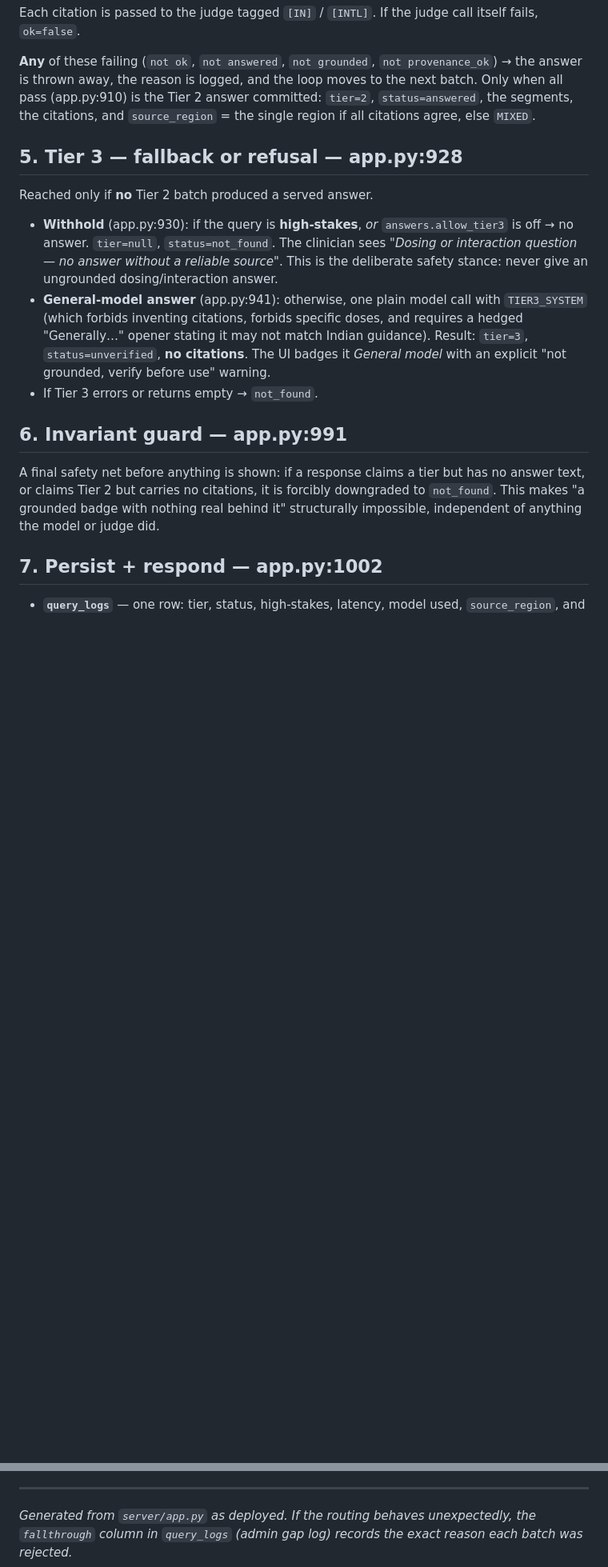
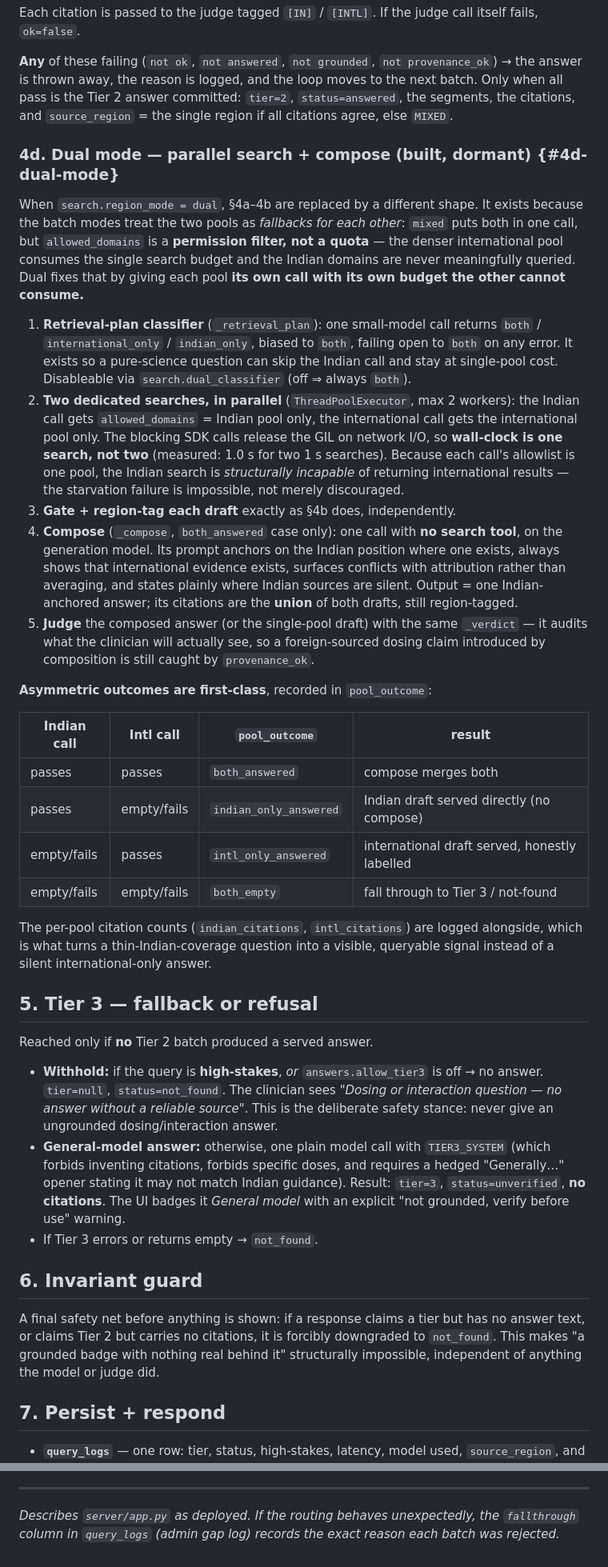
Before and after one commit to newexplorer-ai/pramana, a Markdown page: docs/REQUEST_LIFECYCLE.md, 2 parts joined by grey strips. Shown at 80% size. GitHub-like rendering; blank space fills up the shorter version.

```diff
--- a/docs/REQUEST_LIFECYCLE.md
+++ b/docs/REQUEST_LIFECYCLE.md
@@ -162,20 +168,66 @@ itself fails, `ok=false`.
 
 **Any** of these failing (`not ok`, `not answered`, `not grounded`,
 `not provenance_ok`) → the answer is thrown away, the reason is logged, and the
-loop moves to the next batch. Only when all pass (app.py:910) is the Tier 2
+loop moves to the next batch. Only when all pass is the Tier 2
 answer committed: `tier=2`, `status=answered`, the segments, the citations, and
 `source_region` = the single region if all citations agree, else `MIXED`.
 
-## 5. Tier 3 — fallback or refusal — app.py:928
+### 4d. Dual mode — parallel search + compose (built, dormant) {#4d-dual-mode}
+
+When `search.region_mode = dual`, §4a–4b are replaced by a different shape. It
+exists because the batch modes treat the two pools as *fallbacks for each
+other*: `mixed` puts both in one call, but `allowed_domains` is a **permission
+filter, not a quota** — the denser international pool consumes the single search
+budget and the Indian domains are never meaningfully queried. Dual fixes that by
+giving each pool **its own call with its own budget the other cannot consume.**
+
+1. **Retrieval-plan classifier** (`_retrieval_plan`): one small-model call
+   returns `both` / `international_only` / `indian_only`, biased to `both`,
+   failing open to `both` on any error. It exists so a pure-science question can
+   skip the Indian call and stay at single-pool cost. Disableable via
+   `search.dual_classifier` (off ⇒ always `both`).
+2. **Two dedicated searches, in parallel** (`ThreadPoolExecutor`, max 2 workers):
+   the Indian call gets `allowed_domains` = Indian pool only, the international
+   call gets the international pool only. The blocking SDK calls release the GIL
+   on network I/O, so **wall-clock is one search, not two** (measured: 1.0 s for
+   two 1 s searches). Because each call's allowlist is one pool, the Indian
+   search is *structurally incapable* of returning international results — the
+   starvation failure is impossible, not merely discouraged.
+3. **Gate + region-tag each draft** exactly as §4b does, independently.
+4. **Compose** (`_compose`, `both_answered` case only): one call with **no
+   search tool**, on the generation model. Its prompt anchors on the Indian
+   position where one exists, always shows that international evidence exists,
+   surfaces conflicts with attribution rather than averaging, and states plainly
+   where Indian sources are silent. Output = one Indian-anchored answer; its
+   citations are the **union** of both drafts, still region-tagged.
+5. **Judge** the composed answer (or the single-pool draft) with the same
+   `_verdict` — it audits what the clinician will actually see, so a
+   foreign-sourced dosing claim introduced by composition is still caught by
+   `provenance_ok`.
+
+**Asymmetric outcomes are first-class**, recorded in `pool_outcome`:
+
+| Indian call | Intl call | `pool_outcome` | result |
+|---|---|---|---|
+| passes | passes | `both_answered` | compose merges both |
+| passes | empty/fails | `indian_only_answered` | Indian draft served directly (no compose) |
+| empty/fails | passes | `intl_only_answered` | international draft served, honestly labelled |
+| empty/fails | empty/fails | `both_empty` | fall through to Tier 3 / not-found |
+
+The per-pool citation counts (`indian_citations`, `intl_citations`) are logged
+alongside, which is what turns a thin-Indian-coverage question into a visible,
+queryable signal instead of a silent international-only answer.
+
+## 5. Tier 3 — fallback or refusal
 
 Reached only if **no** Tier 2 batch produced a served answer.
 
-- **Withhold** (app.py:930): if the query is **high-stakes**, *or*
+- **Withhold:** if the query is **high-stakes**, *or*
   `answers.allow_tier3` is off → no answer. `tier=null`, `status=not_found`.
   The clinician sees *"Dosing or interaction question — no answer without a
   reliable source"*. This is the deliberate safety stance: never give an
   ungrounded dosing/interaction answer.
-- **General-model answer** (app.py:941): otherwise, one plain model call with
+- **General-model answer:** otherwise, one plain model call with
   `TIER3_SYSTEM` (which forbids inventing citations, forbids specific doses, and
   requires a hedged "Generally…" opener stating it may not match Indian
   guidance). Result: `tier=3`, `status=unverified`, **no citations**. The UI
@@ -183,14 +235,14 @@ Reached only if **no** Tier 2 batch produced a served answer.
   warning.
 - If Tier 3 errors or returns empty → `not_found`.
 
-## 6. Invariant guard — app.py:991
+## 6. Invariant guard
 
 A final safety net before anything is shown: if a response claims a tier but has
 no answer text, or claims Tier 2 but carries no citations, it is forcibly
 downgraded to `not_found`. This makes "a grounded badge with nothing real behind
 it" structurally impossible, independent of anything the model or judge did.
 
-## 7. Persist + respond — app.py:1002
+## 7. Persist + respond
 
 - **`query_logs`** — one row: tier, status, high-stakes, latency, model used,
   `source_region`, and the full `fallthrough` JSON (every batch that failed and
@@ -264,6 +326,6 @@ These are live as of this writing and documented here so the trace is honest:
 
 ---
 
-*Generated from `server/app.py` as deployed. If the routing behaves unexpectedly,
+*Describes `server/app.py` as deployed. If the routing behaves unexpectedly,
 the `fallthrough` column in `query_logs` (admin gap log) records the exact reason
 each batch was rejected.*
```
Also changed, not shown: other parts of docs/REQUEST_LIFECYCLE.md (+34 -18 lines).
